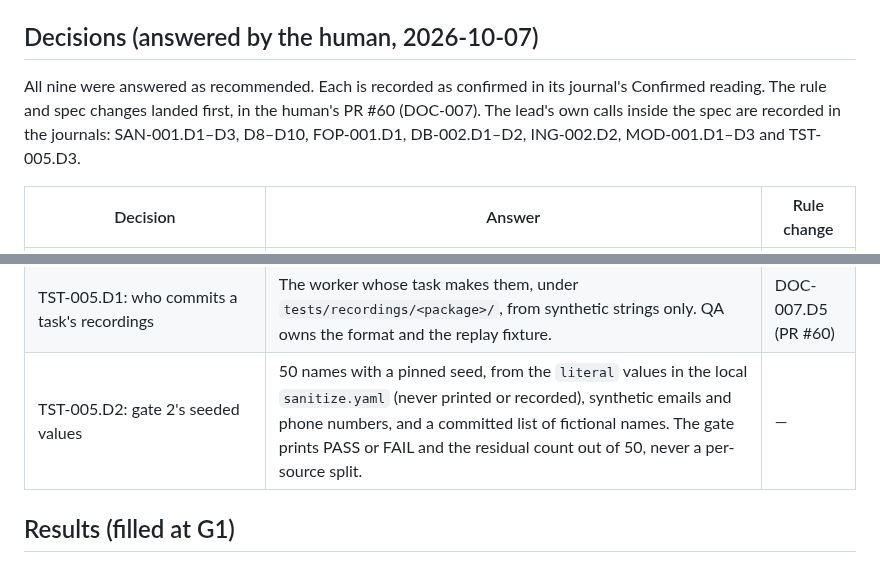
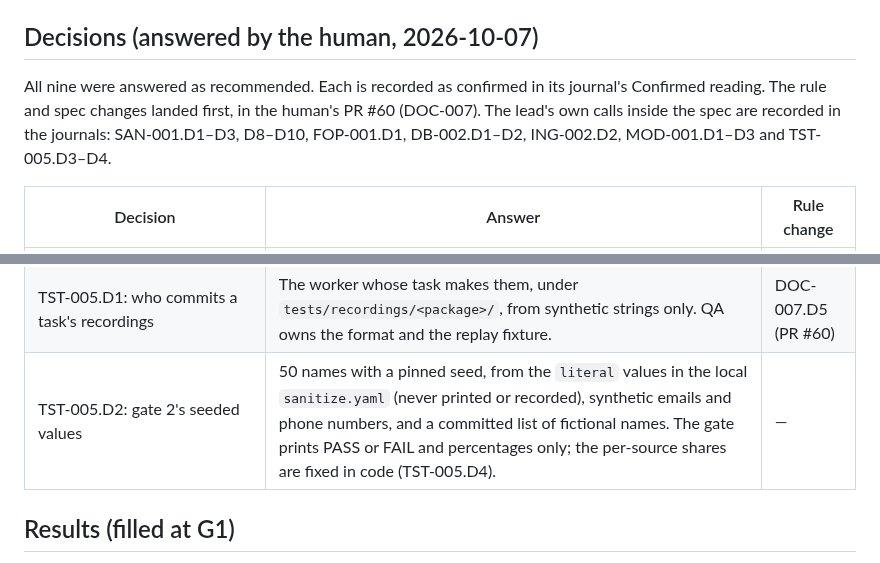
Before and after one commit to ComeGalletas/file-sorter, a Markdown page: docs/plans/m2.md, 2 parts joined by grey strips. Rendered like a GitHub page.

```diff
--- a/docs/plans/m2.md
+++ b/docs/plans/m2.md
@@ -72,7 +72,7 @@ CFG-002, TST-003 and TST-004 come from the backlog. The human confirmed all thre
 
 ## Decisions (answered by the human, 2026-10-07)
 
-All nine were answered as recommended. Each is recorded as confirmed in its journal's Confirmed reading. The rule and spec changes landed first, in the human's PR #60 (DOC-007). The lead's own calls inside the spec are recorded in the journals: SAN-001.D1–D3, D8–D10, FOP-001.D1, DB-002.D1–D2, ING-002.D2, MOD-001.D1–D3 and TST-005.D3.
+All nine were answered as recommended. Each is recorded as confirmed in its journal's Confirmed reading. The rule and spec changes landed first, in the human's PR #60 (DOC-007). The lead's own calls inside the spec are recorded in the journals: SAN-001.D1–D3, D8–D10, FOP-001.D1, DB-002.D1–D2, ING-002.D2, MOD-001.D1–D3 and TST-005.D3–D4.
 
 | Decision | Answer | Rule change |
 | --- | --- | --- |
@@ -84,7 +84,7 @@ All nine were answered as recommended. Each is recorded as confirmed in its jour
 | SAN-001.D7: working copies during dry runs | They persist in `results_root/.work/` until M7 files them. M7's plan must narrow R-FOP-3's clean-on-start to temp files and the copies of `filed` or `error` rows. | — |
 | ING-002.D1: the thumbnail name | `.work/thumbs/<source_hash>.webp` | DOC-007.D4 (PR #60, R-ING-5) |
 | TST-005.D1: who commits a task's recordings | The worker whose task makes them, under `tests/recordings/<package>/`, from synthetic strings only. QA owns the format and the replay fixture. | DOC-007.D5 (PR #60) |
-| TST-005.D2: gate 2's seeded values | 50 names with a pinned seed, from the `literal` values in the local `sanitize.yaml` (never printed or recorded), synthetic emails and phone numbers, and a committed list of fictional names. The gate prints PASS or FAIL and the residual count out of 50, never a per-source split. | — |
+| TST-005.D2: gate 2's seeded values | 50 names with a pinned seed, from the `literal` values in the local `sanitize.yaml` (never printed or recorded), synthetic emails and phone numbers, and a committed list of fictional names. The gate prints PASS or FAIL and percentages only; the per-source shares are fixed in code (TST-005.D4). | — |
 
 ## Results (filled at G1)
 
```
Also changed, not shown: docs/journals/INDEX.md (+1 -1 lines), docs/journals/test_infra_journal.md (+5 -1 lines).
